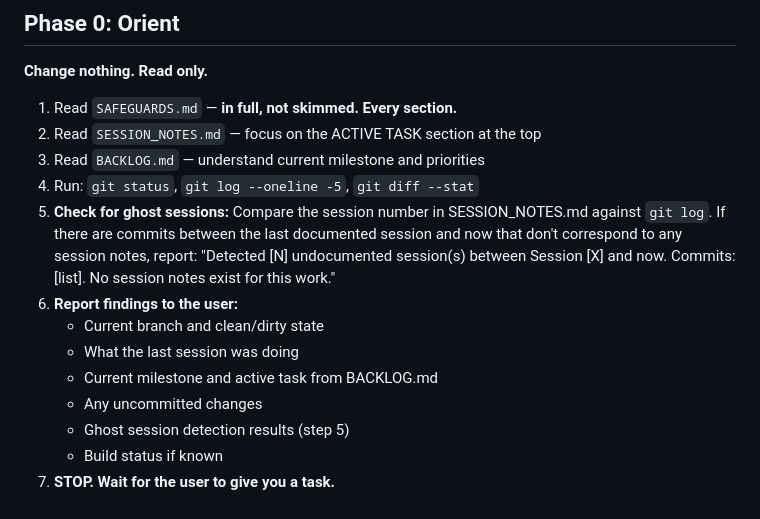
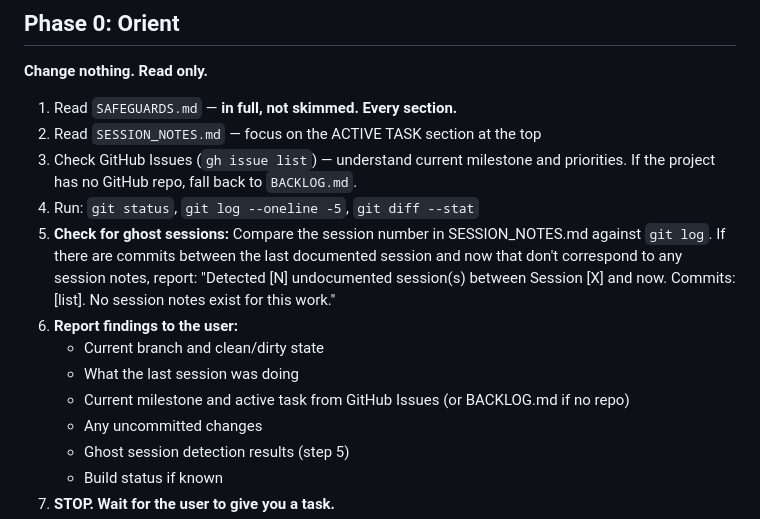
Before and after one commit to KJ5HST/ham-radio-olympics, a Markdown page: SESSION_RUNNER.md, the part around the change. Drawn GitHub-style.

Commit message:
docs: update SESSION_RUNNER + SAFEGUARDS to use GitHub Issues

```diff
--- a/SESSION_RUNNER.md
+++ b/SESSION_RUNNER.md
@@ -12,13 +12,13 @@ Every session has exactly ONE deliverable. When it's done, you close out. You do
 
 1. Read `SAFEGUARDS.md` — **in full, not skimmed. Every section.**
 2. Read `SESSION_NOTES.md` — focus on the ACTIVE TASK section at the top
-3. Read `BACKLOG.md` — understand current milestone and priorities
+3. Check GitHub Issues (`gh issue list`) — understand current milestone and priorities. If the project has no GitHub repo, fall back to `BACKLOG.md`.
 4. Run: `git status`, `git log --oneline -5`, `git diff --stat`
 5. **Check for ghost sessions:** Compare the session number in SESSION_NOTES.md against `git log`. If there are commits between the last documented session and now that don't correspond to any session notes, report: "Detected [N] undocumented session(s) between Session [X] and now. Commits: [list]. No session notes exist for this work."
 6. **Report findings to the user:**
    - Current branch and clean/dirty state
    - What the last session was doing
-   - Current milestone and active task from BACKLOG.md
+   - Current milestone and active task from GitHub Issues (or BACKLOG.md if no repo)
    - Any uncommitted changes
    - Ghost session detection results (step 5)
    - Build status if known
```
Also changed, not shown: SAFEGUARDS.md (+1 -1 lines).
